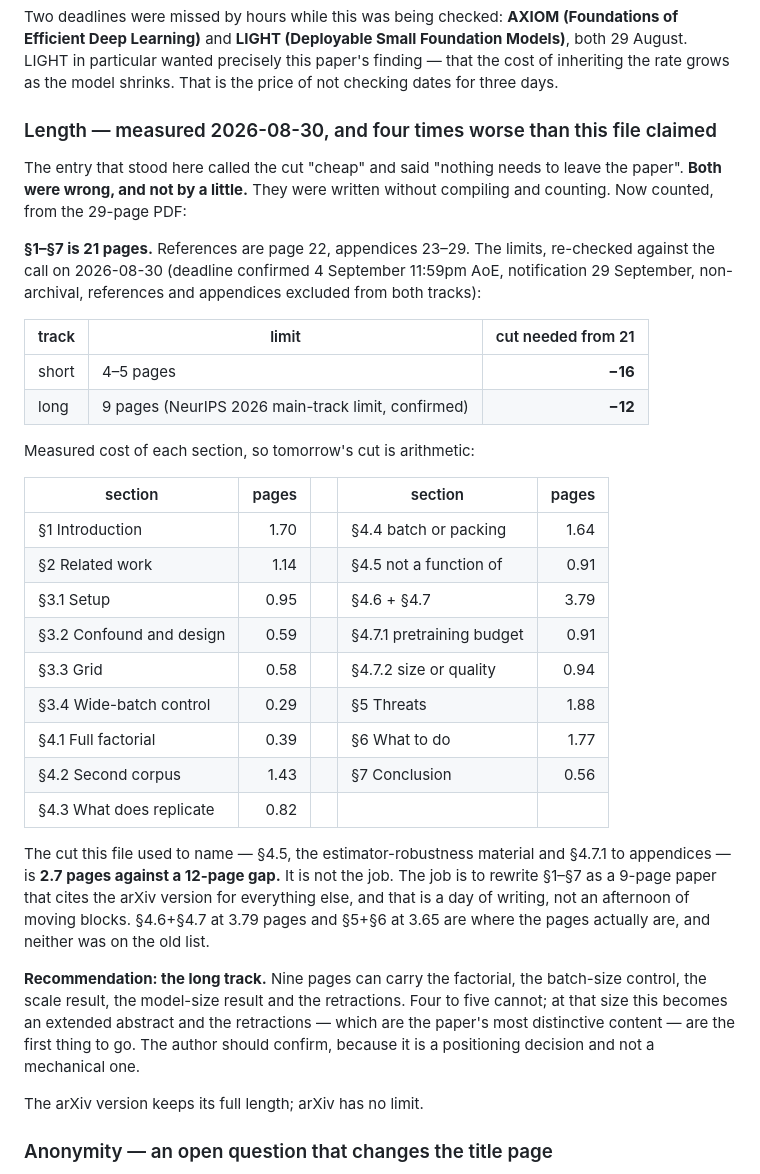
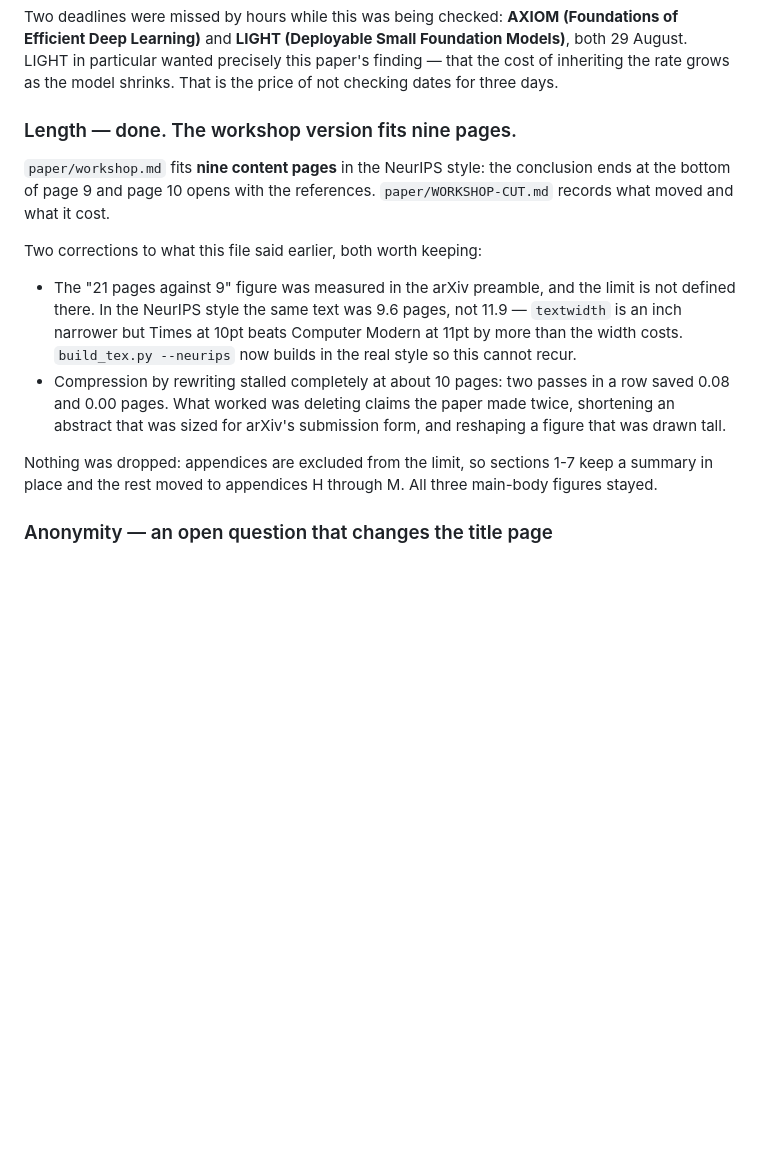
Before and after one commit to AuthRan/AuthLLM, a Markdown page: paper/NIGHT-PLAN.md, the part around the change. Rendered like a GitHub page; blank space fills up the shorter version.

```diff
--- a/paper/NIGHT-PLAN.md
+++ b/paper/NIGHT-PLAN.md
@@ -210,51 +210,27 @@ Foundation Models)**, both 29 August. LIGHT in particular wanted precisely this
 paper's finding — that the cost of inheriting the rate grows as the model
 shrinks. That is the price of not checking dates for three days.
 
-### Length — measured 2026-08-30, and four times worse than this file claimed
+### Length — done. The workshop version fits nine pages.
 
-The entry that stood here called the cut "cheap" and said "nothing needs to
-leave the paper". **Both were wrong, and not by a little.** They were written
-without compiling and counting. Now counted, from the 29-page PDF:
+`paper/workshop.md` fits **nine content pages** in the NeurIPS style: the
+conclusion ends at the bottom of page 9 and page 10 opens with the references.
+`paper/WORKSHOP-CUT.md` records what moved and what it cost.
 
-**§1–§7 is 21 pages.** References are page 22, appendices 23–29. The limits,
-re-checked against the call on 2026-08-30 (deadline confirmed 4 September
-11:59pm AoE, notification 29 September, non-archival, references and appendices
-excluded from both tracks):
+Two corrections to what this file said earlier, both worth keeping:
 
-| track | limit | cut needed from 21 |
-| --- | --- | ---: |
-| short | 4–5 pages | **−16** |
-| long | 9 pages (NeurIPS 2026 main-track limit, confirmed) | **−12** |
+- The "21 pages against 9" figure was measured in the arXiv preamble, and the
+  limit is not defined there. In the NeurIPS style the same text was 9.6 pages,
+  not 11.9 — `textwidth` is an inch narrower but Times at 10pt beats Computer
+  Modern at 11pt by more than the width costs. `build_tex.py --neurips` now
+  builds in the real style so this cannot recur.
+- Compression by rewriting stalled completely at about 10 pages: two passes in a
+  row saved 0.08 and 0.00 pages. What worked was deleting claims the paper made
+  twice, shortening an abstract that was sized for arXiv's submission form, and
+  reshaping a figure that was drawn tall.
 
-Measured cost of each section, so tomorrow's cut is arithmetic:
-
-| section | pages | | section | pages |
-| --- | ---: | --- | --- | ---: |
-| §1 Introduction | 1.70 | | §4.4 batch or packing | 1.64 |
-| §2 Related work | 1.14 | | §4.5 not a function of | 0.91 |
-| §3.1 Setup | 0.95 | | §4.6 + §4.7 | 3.79 |
-| §3.2 Confound and design | 0.59 | | §4.7.1 pretraining budget | 0.91 |
-| §3.3 Grid | 0.58 | | §4.7.2 size or quality | 0.94 |
-| §3.4 Wide-batch control | 0.29 | | §5 Threats | 1.88 |
-| §4.1 Full factorial | 0.39 | | §6 What to do | 1.77 |
-| §4.2 Second corpus | 1.43 | | §7 Conclusion | 0.56 |
-| §4.3 What does replicate | 0.82 | | | |
-
-The cut this file used to name — §4.5, the estimator-robustness material and
-§4.7.1 to appendices — is **2.7 pages against a 12-page gap.** It is not the
-job. The job is to rewrite §1–§7 as a 9-page paper that cites the arXiv version
-for everything else, and that is a day of writing, not an afternoon of moving
-blocks. §4.6+§4.7 at 3.79 pages and §5+§6 at 3.65 are where the pages actually
-are, and neither was on the old list.
-
-**Recommendation: the long track.** Nine pages can carry the factorial, the
-batch-size control, the scale result, the model-size result and the retractions.
-Four to five cannot; at that size this becomes an extended abstract and the
-retractions — which are the paper's most distinctive content — are the first
-thing to go. The author should confirm, because it is a positioning decision
-and not a mechanical one.
-
-The arXiv version keeps its full length; arXiv has no limit.
+Nothing was dropped: appendices are excluded from the limit, so sections 1-7
+keep a summary in place and the rest moved to appendices H through M. All three
+main-body figures stayed.
 
 ### Anonymity — an open question that changes the title page
 
```
Also changed, not shown: paper/WORKSHOP-CUT.md (+70 -57 lines).
